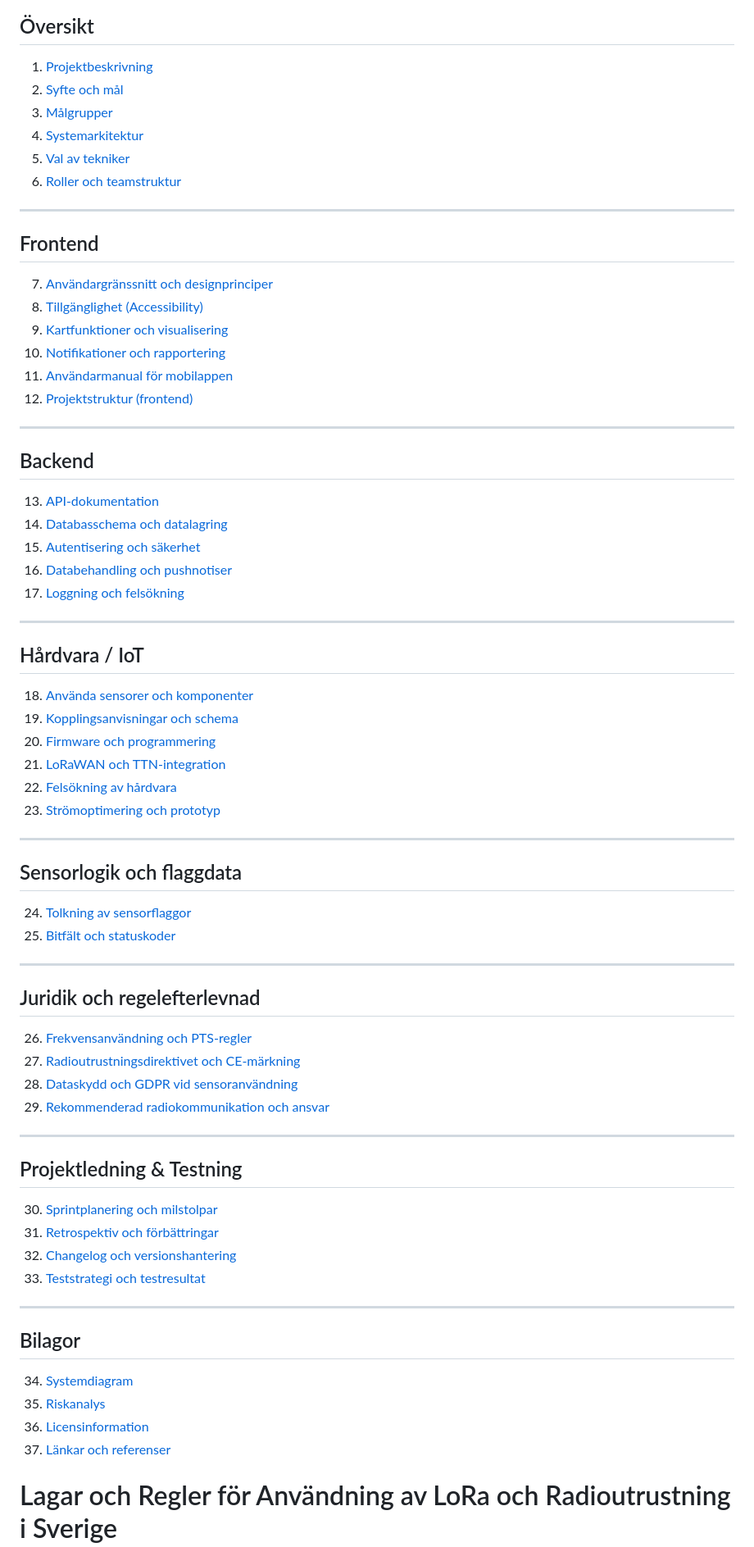
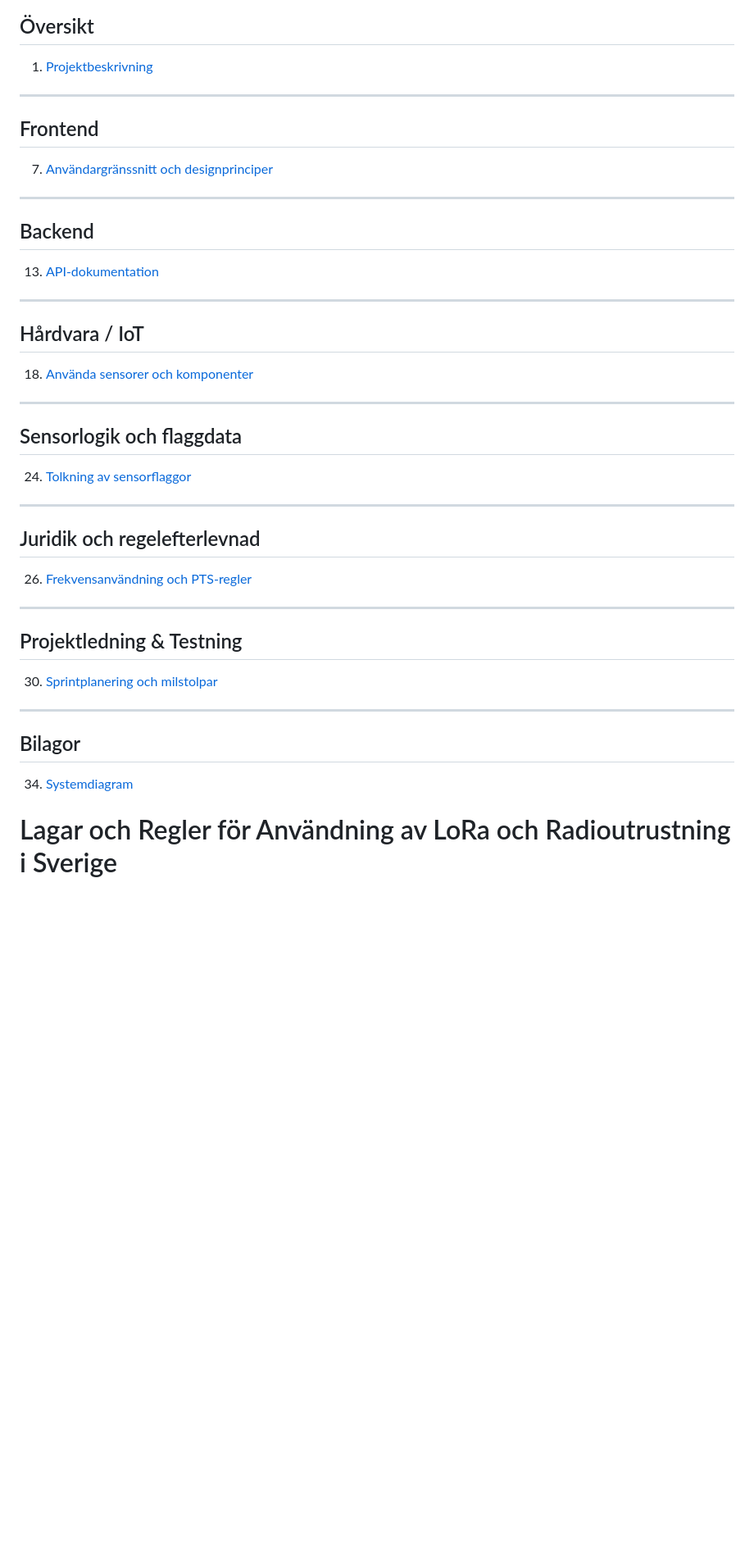
Before and after one commit to islandskan/Oversvamningskollen, a Markdown page: README.md, the part around the change. Shown at 82% size. Drawn GitHub-style; blank space fills up the shorter version.

```diff
--- a/README.md
+++ b/README.md
@@ -5,70 +5,41 @@
 
 ## Översikt
 1. [Projektbeskrivning](#projektbeskrivning)
-2. [Syfte och mål](#syfte-och-mål)
-3. [Målgrupper](#målgrupper)
-4. [Systemarkitektur](#systemarkitektur)
-5. [Val av tekniker](#val-av-tekniker)
-6. [Roller och teamstruktur](#roller-och-teamstruktur)
 
 ---
 
 ## Frontend
 7. [Användargränssnitt och designprinciper](#användargränssnitt-och-designprinciper)
-8. [Tillgänglighet (Accessibility)](#tillgänglighet-accessibility)
-9. [Kartfunktioner och visualisering](#kartfunktioner-och-visualisering)
-10. [Notifikationer och rapportering](#notifikationer-och-rapportering)
-11. [Användarmanual för mobilappen](#användarmanual-för-mobilappen)
-12. [Projektstruktur (frontend)](#projektstruktur-frontend)
 
 ---
 
 ## Backend
 13. [API-dokumentation](#api-dokumentation)
-14. [Databasschema och datalagring](#databasschema-och-datalagring)
-15. [Autentisering och säkerhet](#autentisering-och-säkerhet)
-16. [Databehandling och pushnotiser](#databehandling-och-pushnotiser)
-17. [Loggning och felsökning](#loggning-och-felsökning)
 
 ---
 
 ## Hårdvara / IoT
 18. [Använda sensorer och komponenter](#använda-sensorer-och-komponenter)
-19. [Kopplingsanvisningar och schema](#kopplingsanvisningar-och-schema)
-20. [Firmware och programmering](#firmware-och-programmering)
-21. [LoRaWAN och TTN-integration](#lorawan-och-ttn-integration)
-22. [Felsökning av hårdvara](#felsökning-av-hårdvara)
-23. [Strömoptimering och prototyp](#strömoptimering-och-prototyp)
 
 ---
 
 ## Sensorlogik och flaggdata
 24. [Tolkning av sensorflaggor](#tolkning-av-sensorflaggor)
-25. [Bitfält och statuskoder](#bitfält-och-statuskoder)
 
 ---
 
 ## Juridik och regelefterlevnad
 26. [Frekvensanvändning och PTS-regler](#frekvensanvändning-och-pts-regler)
-27. [Radioutrustningsdirektivet och CE-märkning](#radioutrustningsdirektivet-och-ce-märkning)
-28. [Dataskydd och GDPR vid sensoranvändning](#dataskydd-och-gdpr-vid-sensoranvändning)
-29. [Rekommenderad radiokommunikation och ansvar](#rekommenderad-radiokommunikation-och-ansvar)
 
 ---
 
 ## Projektledning & Testning
 30. [Sprintplanering och milstolpar](#sprintplanering-och-milstolpar)
-31. [Retrospektiv och förbättringar](#retrospektiv-och-förbättringar)
-32. [Changelog och versionshantering](#changelog-och-versionshantering)
-33. [Teststrategi och testresultat](#teststrategi-och-testresultat)
 
 ---
 
 ## Bilagor
 34. [Systemdiagram](#systemdiagram)
-35. [Riskanalys](#riskanalys)
-36. [Licensinformation](#licensinformation)
-37. [Länkar och referenser](#länkar-och-referenser)
 
 # Lagar och Regler för Användning av LoRa och Radioutrustning i Sverige
 
```
